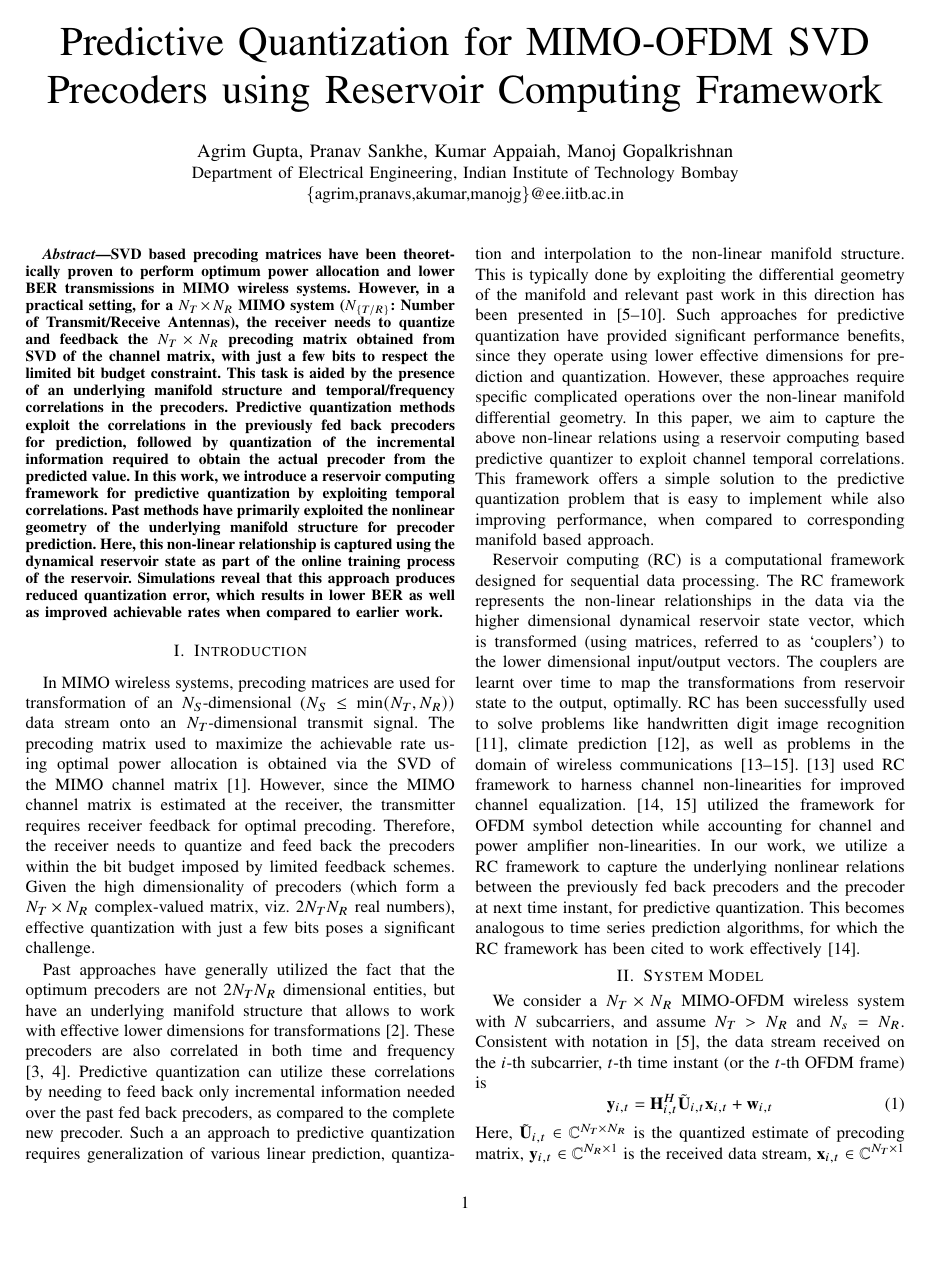
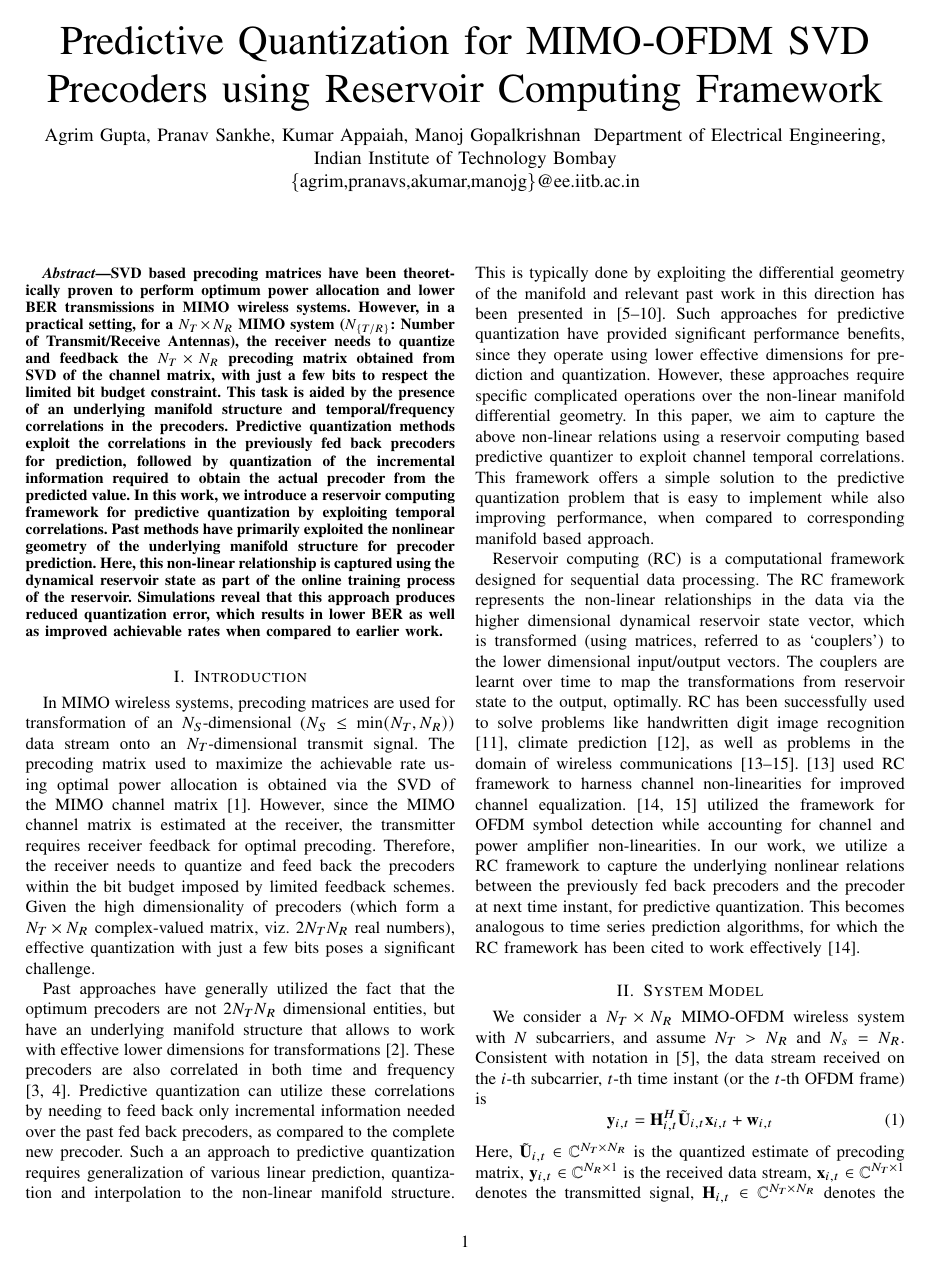
Before and after one commit to Agrim9/Pred-Qt-Reservoir, a LaTeX paper (paper/main.tex): page 1 of 5. Compiled offline with pdfLaTeX.

```diff
--- a/paper/main.tex
+++ b/paper/main.tex
@@ -1,3 +1,4 @@
+\documentclass[journal,10pt,twocolumn]{IEEEtran}
 %% This is a skeleton file demonstrating the use of IEEEtran.cls (requires IEEEtran.cls version 1.8a or later) with an IEEE conference paper.
 %%
 %% Modified by Khan Reaz( kahn.reaz@ieee.org)
@@ -69,7 +70,6 @@
 
 
 %package list
-\documentclass[conference]{IEEEtran}
 \IEEEoverridecommandlockouts
 \let\labelindent\relax
 \usepackage{enumitem}
```
Also changed, not shown: paper/Makefile, 1 other file.
